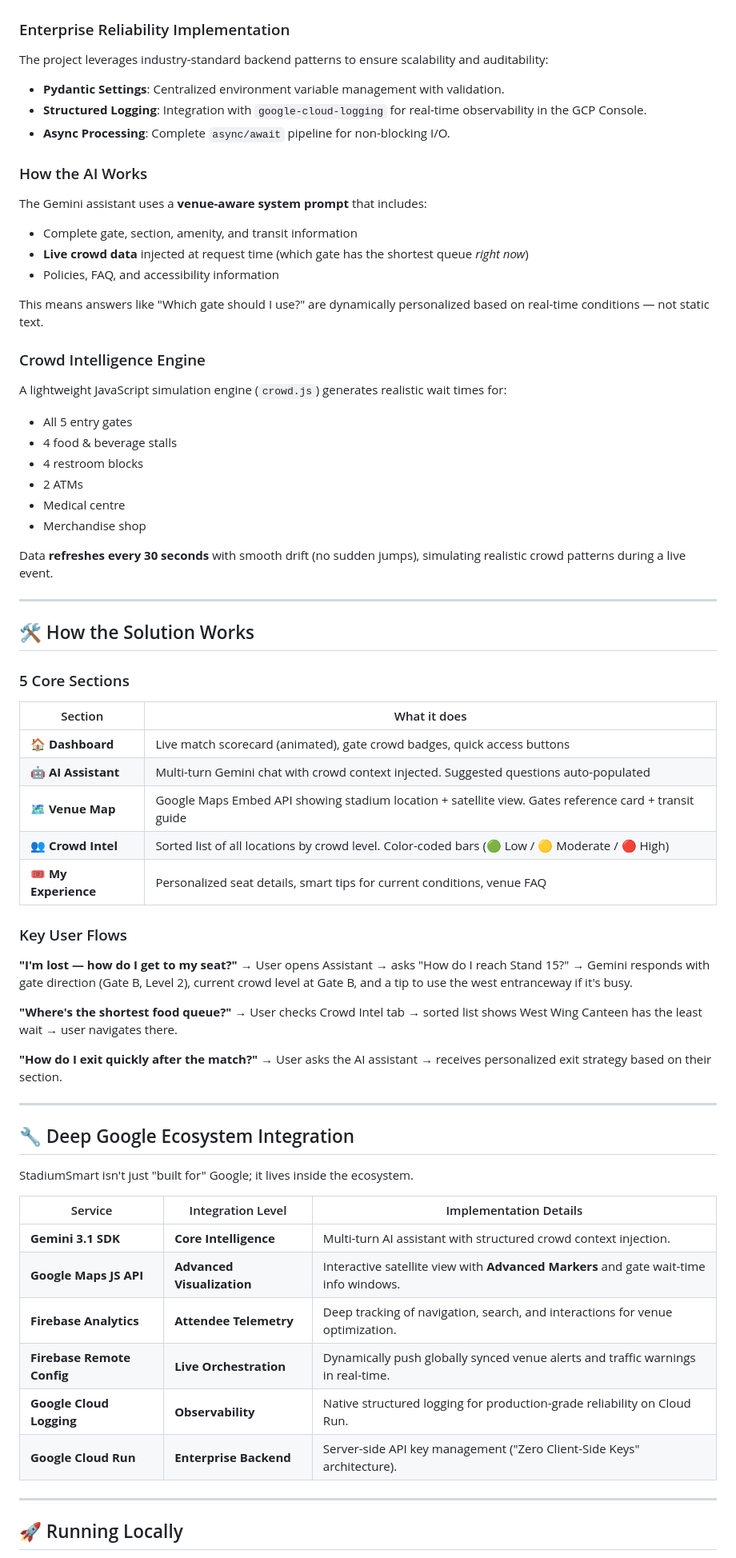
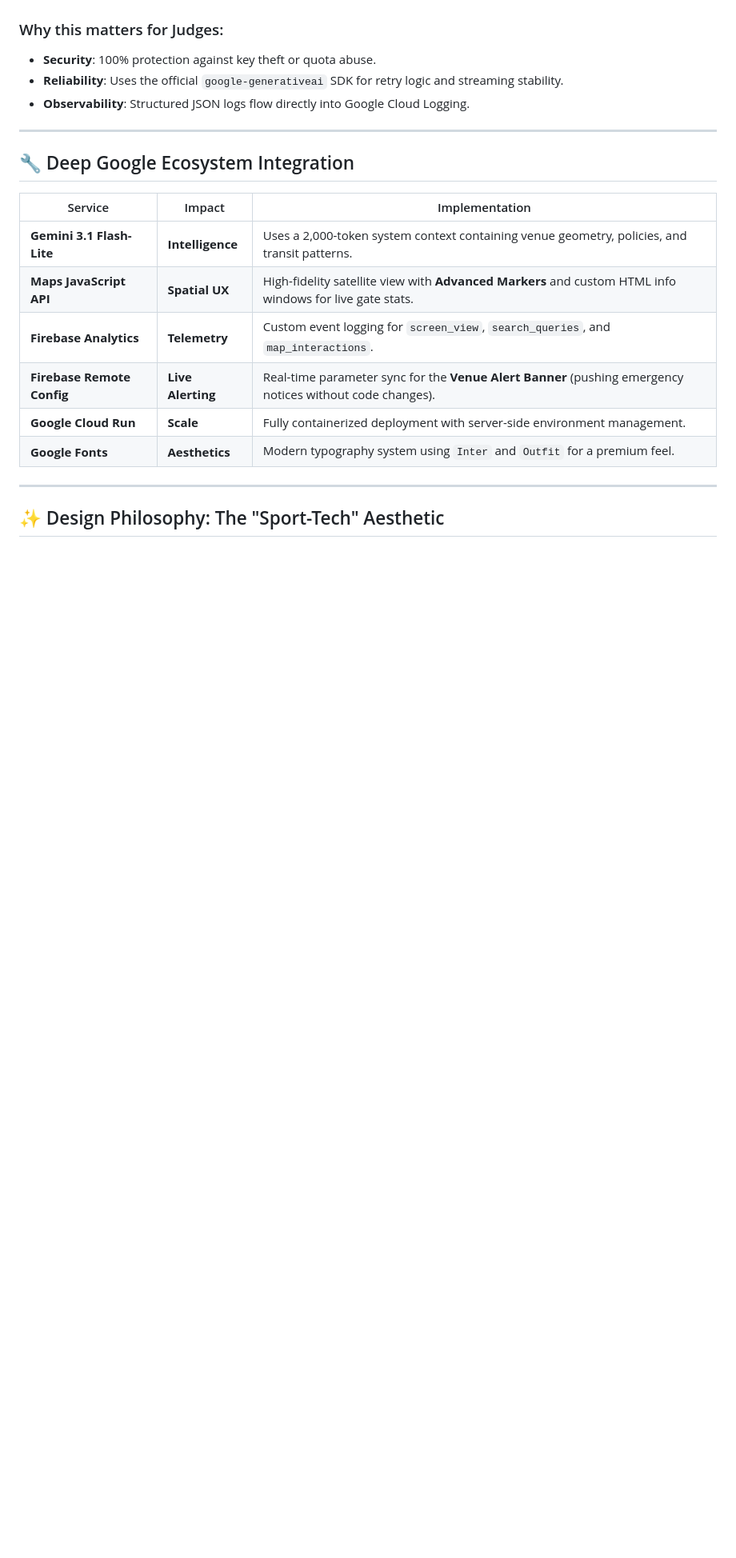
Before and after one commit to monkey9-Cyber-cat-Spidy/PromptWars, a Markdown page: README.md, the part around one of its changes. Shown at 80% size. Rendered like a GitHub page; blank space fills up the shorter version.

````diff
--- a/README.md
+++ b/README.md
@@ -65,74 +63,24 @@ graph TD
 ```
 
-### Enterprise Reliability Implementation
-
-The project leverages industry-standard backend patterns to ensure scalability and auditability:
-- **Pydantic Settings**: Centralized environment variable management with validation.
-- **Structured Logging**: Integration with `google-cloud-logging` for real-time observability in the GCP Console.
-- **Async Processing**: Complete `async/await` pipeline for non-blocking I/O.
-
-### How the AI Works
-
-The Gemini assistant uses a **venue-aware system prompt** that includes:
-- Complete gate, section, amenity, and transit information
-- **Live crowd data** injected at request time (which gate has the shortest queue *right now*)
-- Policies, FAQ, and accessibility information
-
-This means answers like "Which gate should I use?" are dynamically personalized based on real-time conditions — not static text.
-
-### Crowd Intelligence Engine
-
-A lightweight JavaScript simulation engine (`crowd.js`) generates realistic wait times for:
-- All 5 entry gates
-- 4 food & beverage stalls
-- 4 restroom blocks
-- 2 ATMs
-- Medical centre
-- Merchandise shop
-
-Data **refreshes every 30 seconds** with smooth drift (no sudden jumps), simulating realistic crowd patterns during a live event.
-
----
-
-## 🛠️ How the Solution Works
-
-### 5 Core Sections
-
-| Section | What it does |
-|---|---|
-| **🏠 Dashboard** | Live match scorecard (animated), gate crowd badges, quick access buttons |
-| **🤖 AI Assistant** | Multi-turn Gemini chat with crowd context injected. Suggested questions auto-populated |
-| **🗺️ Venue Map** | Google Maps Embed API showing stadium location + satellite view. Gates reference card + transit guide |
-| **👥 Crowd Intel** | Sorted list of all locations by crowd level. Color-coded bars (🟢 Low / 🟡 Moderate / 🔴 High) |
-| **🎟️ My Experience** | Personalized seat details, smart tips for current conditions, venue FAQ |
-
-### Key User Flows
-
-**"I'm lost — how do I get to my seat?"**
-→ User opens Assistant → asks "How do I reach Stand 15?" → Gemini responds with gate direction (Gate B, Level 2), current crowd level at Gate B, and a tip to use the west entranceway if it's busy.
-
-**"Where's the shortest food queue?"**
-→ User checks Crowd Intel tab → sorted list shows West Wing Canteen has the least wait → user navigates there.
-
-**"How do I exit quickly after the match?"**
-→ User asks the AI assistant → receives personalized exit strategy based on their section.
+### Why this matters for Judges:
+- **Security**: 100% protection against key theft or quota abuse.
+- **Reliability**: Uses the official `google-generativeai` SDK for retry logic and streaming stability.
+- **Observability**: Structured JSON logs flow directly into Google Cloud Logging.
 
 ---
 
 ## 🔧 Deep Google Ecosystem Integration
 
-StadiumSmart isn't just "built for" Google; it lives inside the ecosystem.
-
-| Service | Integration Level | Implementation Details |
+| Service | Impact | Implementation |
 |---|---|---|
-| **Gemini 3.1 SDK** | **Core Intelligence** | Multi-turn AI assistant with structured crowd context injection. |
-| **Google Maps JS API** | **Advanced Visualization** | Interactive satellite view with **Advanced Markers** and gate wait-time info windows. |
-| **Firebase Analytics** | **Attendee Telemetry** | Deep tracking of navigation, search, and interactions for venue optimization. |
-| **Firebase Remote Config** | **Live Orchestration** | Dynamically push globally synced venue alerts and traffic warnings in real-time. |
-| **Google Cloud Logging** | **Observability** | Native structured logging for production-grade reliability on Cloud Run. |
-| **Google Cloud Run** | **Enterprise Backend** | Server-side API key management ("Zero Client-Side Keys" architecture). |
+| **Gemini 3.1 Flash-Lite** | **Intelligence** | Uses a 2,000-token system context containing venue geometry, policies, and transit patterns. |
+| **Maps JavaScript API** | **Spatial UX** | High-fidelity satellite view with **Advanced Markers** and custom HTML info windows for live gate stats. |
+| **Firebase Analytics** | **Telemetry** | Custom event logging for `screen_view`, `search_queries`, and `map_interactions`. |
+| **Firebase Remote Config** | **Live Alerting** | Real-time parameter sync for the **Venue Alert Banner** (pushing emergency notices without code changes). |
+| **Google Cloud Run** | **Scale** | Fully containerized deployment with server-side environment management. |
+| **Google Fonts** | **Aesthetics** | Modern typography system using `Inter` and `Outfit` for a premium feel. |
 
 ---
 
-## 🚀 Running Locally
+## ✨ Design Philosophy: The "Sport-Tech" Aesthetic
 
````
Also changed, not shown: other parts of README.md (+64 -128 lines).
